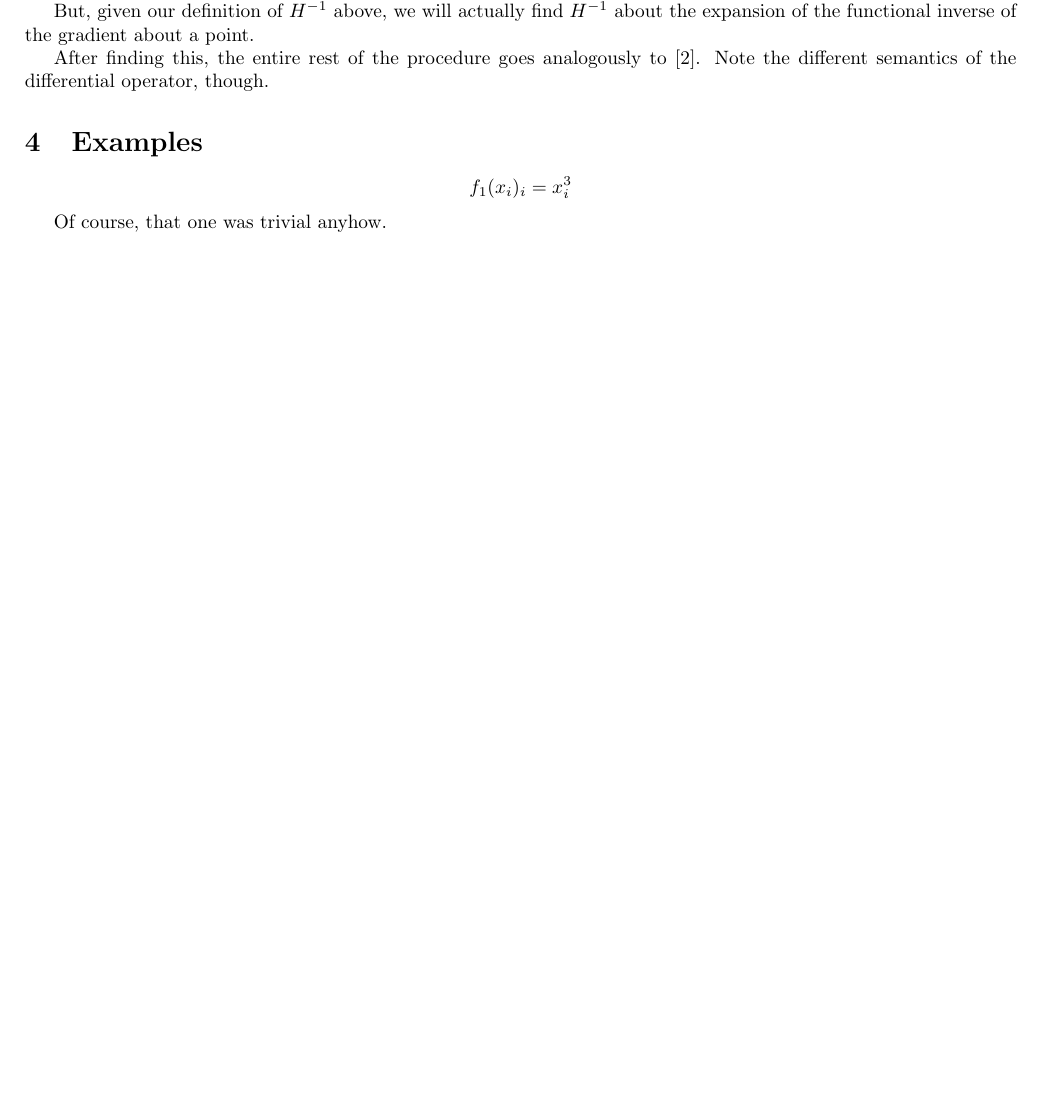
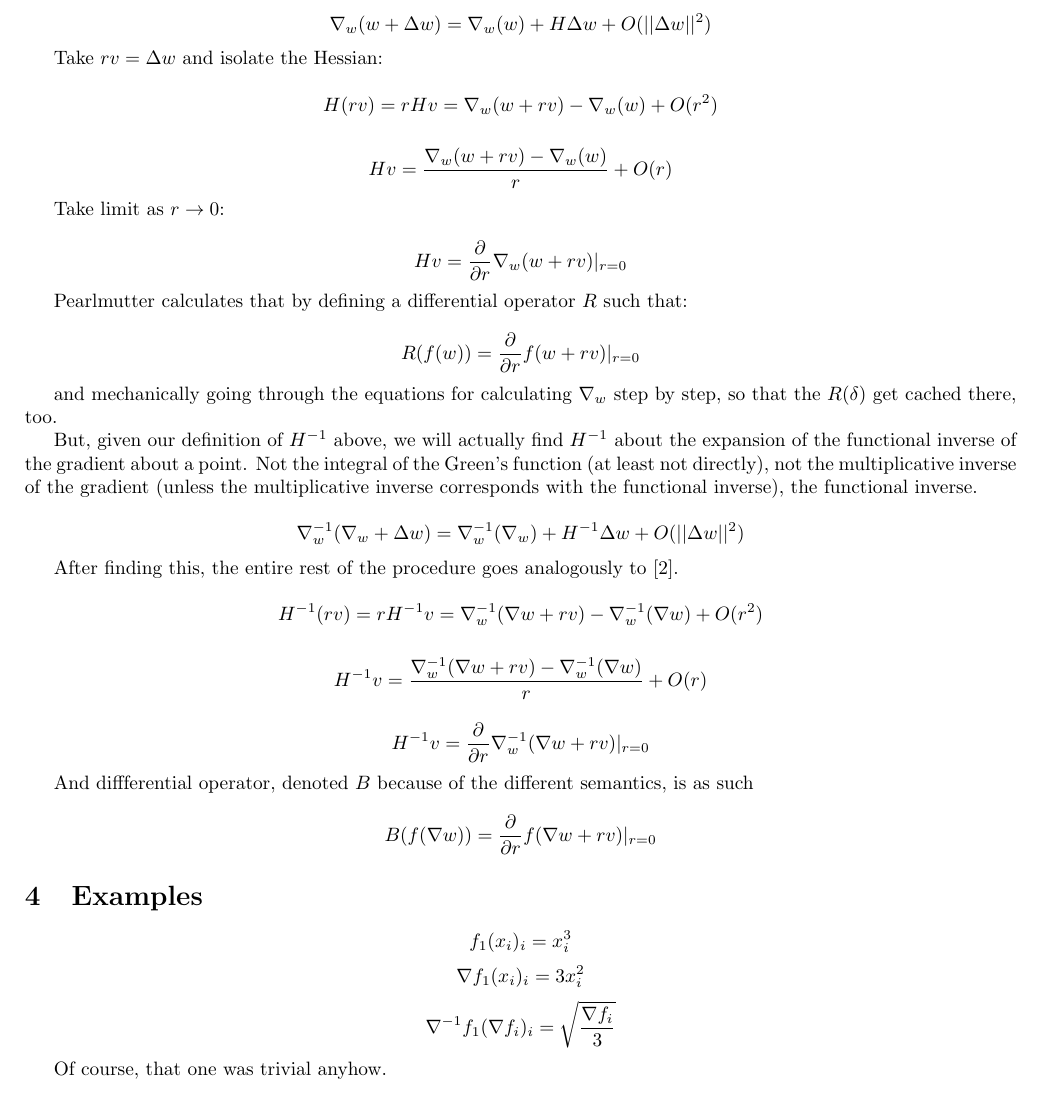
Before and after one commit to howonlee/bobdobbshess, a LaTeX document (writeup.tex): part of page 2 of 3, cut at the place of the change, the shorter picture padded with empty space. Compiled offline with pdfLaTeX.

Commit message:
add the math expository bits

```diff
--- a/writeup.tex
+++ b/writeup.tex
@@ -41,19 +41,45 @@ $$H^{-1}(f(x)) = J(\nabla^{-1} f(x))^T $$
 
 The method of \cite{pearlmutter1994} for Hessian-vector multiplication begins from the Taylor expansion of the gradient about a point:
 
-%%% expansion
+$$\nabla_w (w + \Delta w) = \nabla_w (w) + H\Delta w + O(||\Delta w||^2)$$
 
-But, given our definition of $H^{-1}$ above, we will actually find $H^{-1}$ about the expansion of the functional inverse of the gradient about a point.
+Take $rv = \Delta w$ and isolate the Hessian:
 
-%%% expansion
+$$H(rv) = rHv = \nabla_w(w + rv) - \nabla_w(w) + O(r^2)$$
 
-After finding this, the entire rest of the procedure goes analogously to \cite{pearlmutter1994}. Note the different semantics of the differential operator, though.
+$$Hv = \frac{\nabla_w(w + rv) - \nabla_w(w)}{r} + O(r)$$
 
-%%%% rest of procedure
+Take limit as $r \rightarrow 0$:
+
+$$Hv = \frac{\partial}{\partial r} \nabla_w (w + rv) |_{r=0}$$
+
+Pearlmutter calculates that by defining a differential operator $R$ such that:
+
+$$R(f(w)) = \frac{\partial}{\partial r} f(w + rv)|_{r=0}$$
+
+and mechanically going through the equations for calculating $\nabla_w$ step by step, so that the $R(\delta)$ get cached there, too.
+
+But, given our definition of $H^{-1}$ above, we will actually find $H^{-1}$ about the expansion of the functional inverse of the gradient about a point. Not the integral of the Green's function (at least not directly), not the multiplicative inverse of the gradient (unless the multiplicative inverse corresponds with the functional inverse), the functional inverse.
+
+$$\nabla_w^{-1} (\nabla_w + \Delta w) = \nabla_w^{-1} (\nabla_w) + H^{-1} \Delta w + O(||\Delta w||^2)$$
+
+After finding this, the entire rest of the procedure goes analogously to \cite{pearlmutter1994}.
+
+$$H^{-1}(rv) = rH^{-1}v = \nabla_w^{-1}(\nabla w + rv) - \nabla_w^{-1}(\nabla w) + O(r^2)$$
+
+$$H^{-1}v = \frac{\nabla_w^{-1}(\nabla w + rv) - \nabla_w^{-1}(\nabla w)}{r} + O(r)$$
+
+$$H^{-1}v = \frac{\partial}{\partial r} \nabla_w^{-1} (\nabla w + rv) |_{r=0}$$
+
+And diffferential operator, denoted $B$ because of the different semantics, is as such
+
+$$B(f(\nabla w)) = \frac{\partial}{\partial r} f(\nabla w + rv)|_{r=0}$$
 
 \section{Examples}
 
 $$ f_1(x_i)_i = x_i^3 $$
+$$ \nabla f_1(x_i)_i = 3 x_i^2 $$
+$$ \nabla^{-1} f_1(\nabla f_i)_i = \sqrt{\frac{\nabla f_i}{3}} $$
 
 %%%%%
 
```
Also changed, not shown: writeup.tex (2 more changed lines).
